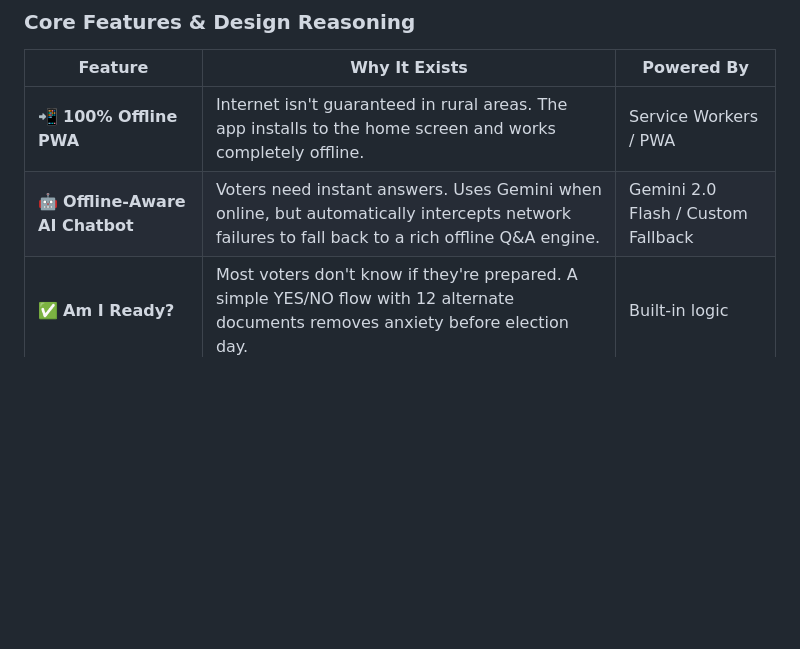
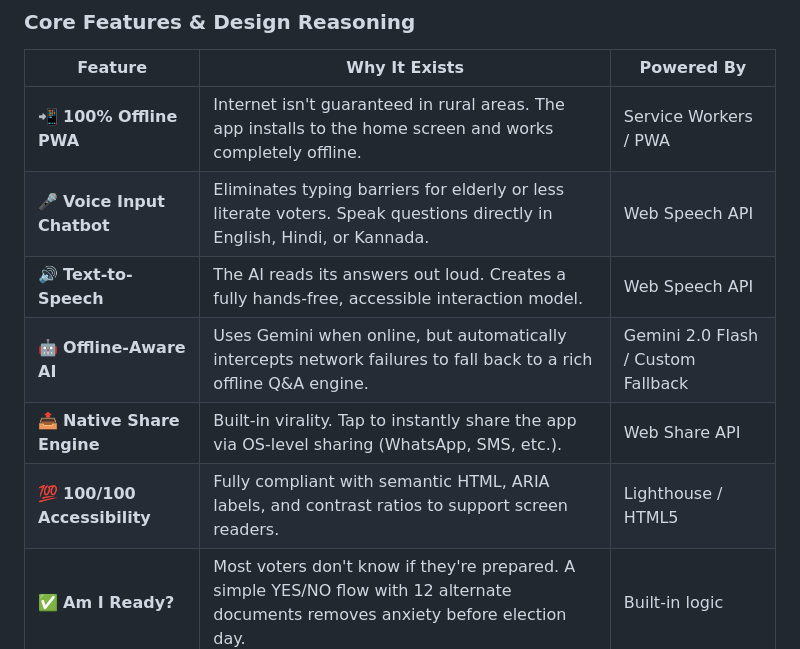
Before and after one commit to ThanushJ46/PromptWars-2, a Markdown page: README.md, the part around the change. Rendered like a GitHub page; blank space fills up the shorter version.

Commit message:
docs: Update README with Top 10 bundle features

```diff
--- a/README.md
+++ b/README.md
@@ -76,7 +76,11 @@ When the user switches language (EN / HI / KN):
 | Feature | Why It Exists | Powered By |
 |---------|--------------|------------|
 | 📲 **100% Offline PWA** | Internet isn't guaranteed in rural areas. The app installs to the home screen and works completely offline. | Service Workers / PWA |
-| 🤖 **Offline-Aware AI Chatbot** | Voters need instant answers. Uses Gemini when online, but automatically intercepts network failures to fall back to a rich offline Q&A engine. | Gemini 2.0 Flash / Custom Fallback |
+| 🎤 **Voice Input Chatbot** | Eliminates typing barriers for elderly or less literate voters. Speak questions directly in English, Hindi, or Kannada. | Web Speech API |
+| 🔊 **Text-to-Speech** | The AI reads its answers out loud. Creates a fully hands-free, accessible interaction model. | Web Speech API |
+| 🤖 **Offline-Aware AI** | Uses Gemini when online, but automatically intercepts network failures to fall back to a rich offline Q&A engine. | Gemini 2.0 Flash / Custom Fallback |
+| 📤 **Native Share Engine** | Built-in virality. Tap to instantly share the app via OS-level sharing (WhatsApp, SMS, etc.). | Web Share API |
+| 💯 **100/100 Accessibility** | Fully compliant with semantic HTML, ARIA labels, and contrast ratios to support screen readers. | Lighthouse / HTML5 |
 | ✅ **Am I Ready?** | Most voters don't know if they're prepared. A simple YES/NO flow with 12 alternate documents removes anxiety before election day. | Built-in logic |
 | 📋 **Smart Form Router** | India has 4 different voter forms — most people fill the wrong one. The app asks your situation and routes you to the correct form automatically. | Built-in logic |
 | 🗺️ **Booth Locator** | "Where do I vote?" is the #1 question on election day. GPS + pincode search gives an instant answer. | Google Maps JS API |
```
